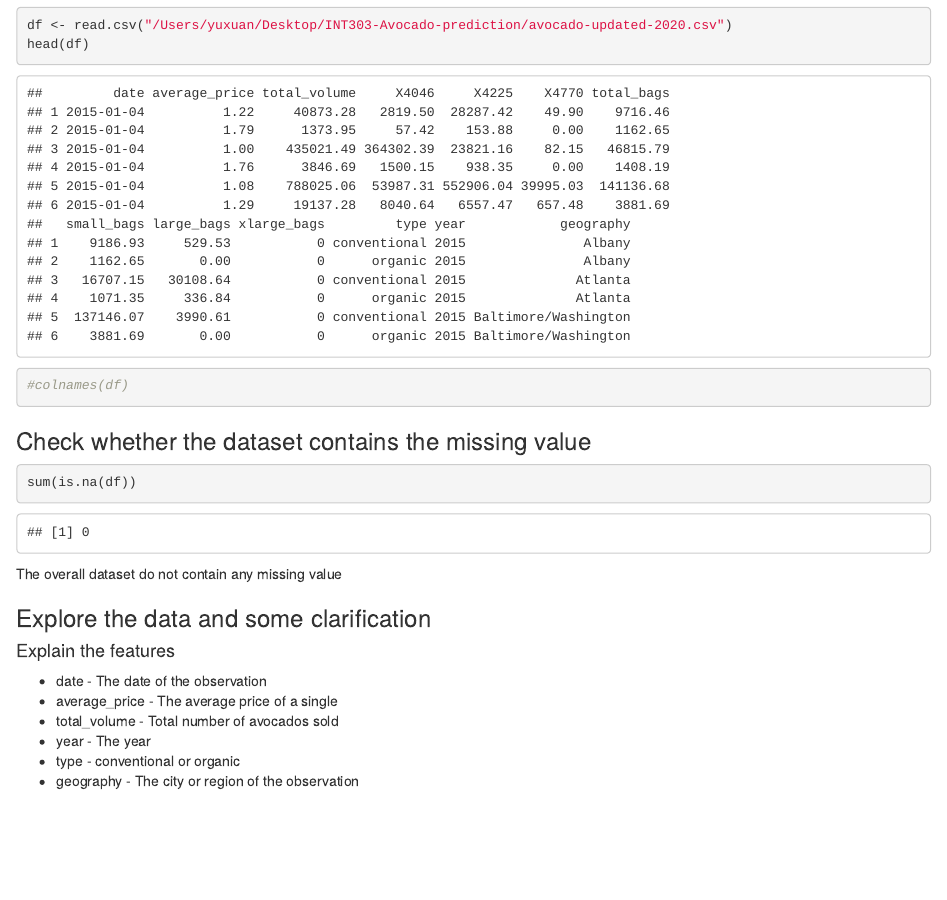
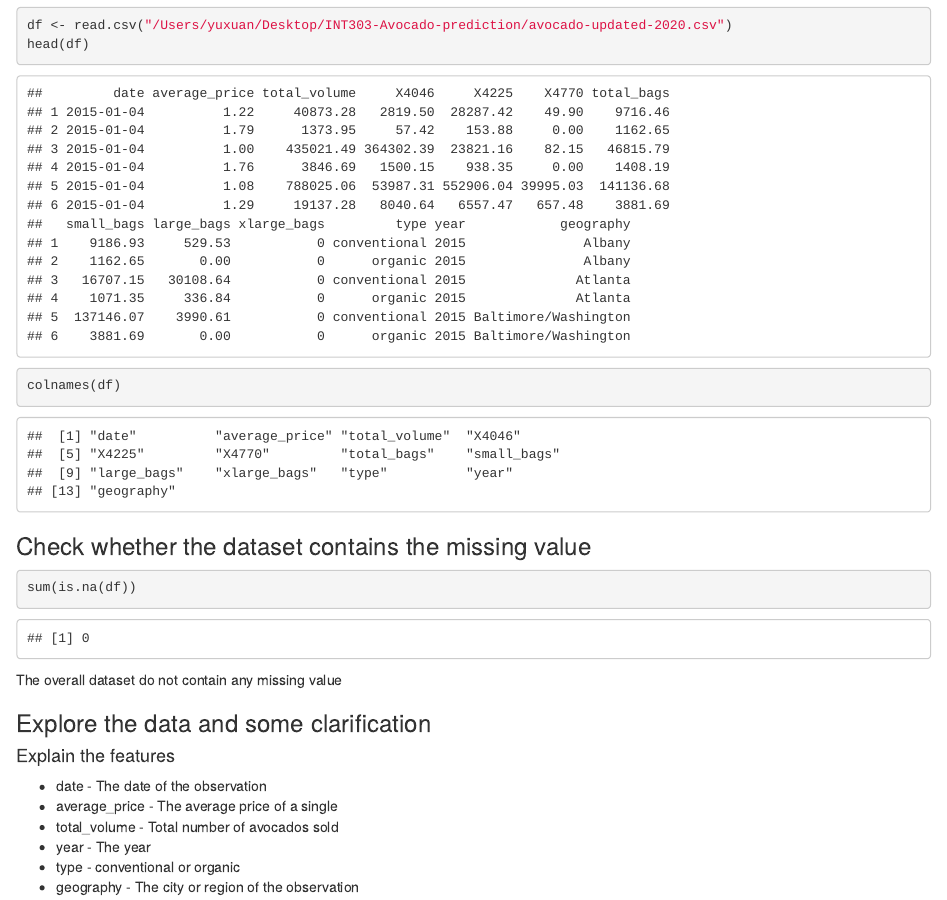
Before and after one commit to yuxuanwu17/INT303-Avocado-prediction, an R Markdown document (avocado_pred.Rmd): the page in a window 1100 px wide, from 380 px down. Rendered offline with R 4.5, knitr and Pandoc, with nearby package versions.

````diff
--- a/avocado_pred.Rmd
+++ b/avocado_pred.Rmd
@@ -46,7 +46,7 @@
 ```{r}
 df <- read.csv("/Users/yuxuan/Desktop/INT303-Avocado-prediction/avocado-updated-2020.csv")
 head(df)
-#colnames(df)
+colnames(df)
 ```
 ### Check whether the dataset contains the missing value
 ```{r}
````
Also changed, not shown: rmd_output/avocado_pred.html (deleted), 1 other file.
